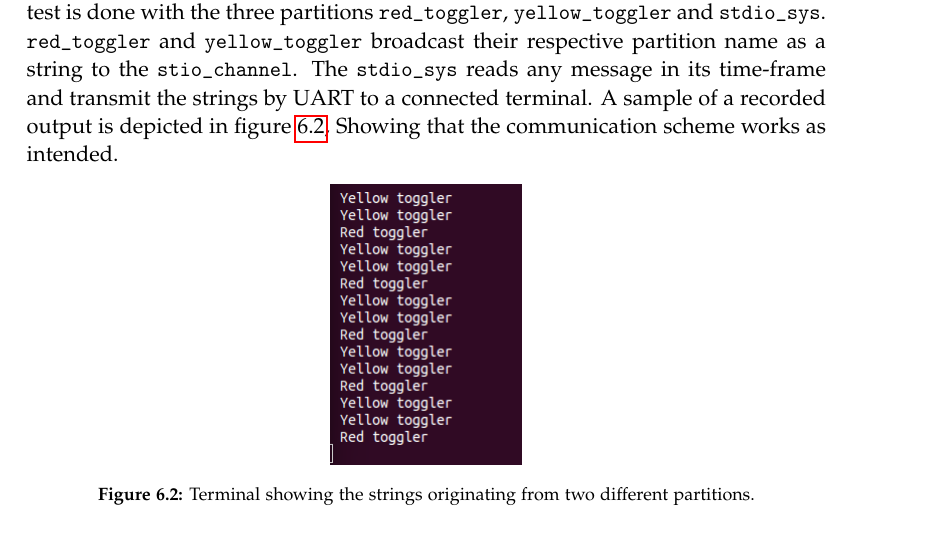
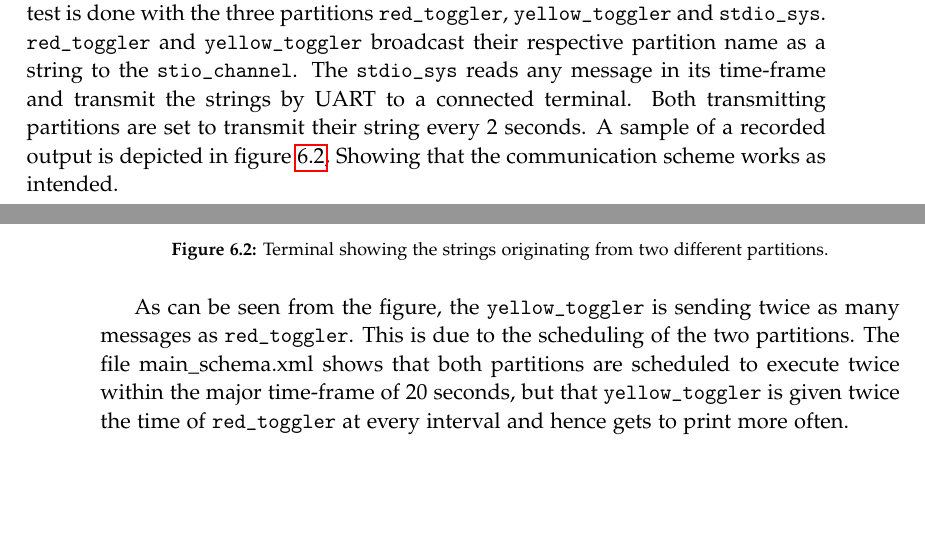
Before and after one commit to JakobOeJ/ESS7_report, a LaTeX thesis (master.tex, which reads sections/testing.tex): part of page 95 of 120 before the commit and two parts of pages 95 and 96 of 120 after it, the two joined at a grey line, cut so that both start at the same text, the shorter picture padded with empty space. Compiled offline with pdfLaTeX.

Commit message:
expanded on testing

```diff
--- a/sections/testing.tex
+++ b/sections/testing.tex
@@ -62,9 +62,10 @@ The test is done with the three partitions \texttt{red\_toggler},
 \texttt{yellow\_toggler} and \texttt{stdio\_sys}. \texttt{red\_toggler} and
 \texttt{yellow\_toggler} broadcast their respective partition name as a string
 to the \texttt{stio\_channel}. The \texttt{stdio\_sys} reads any message in its
-time-frame and transmit the strings by UART to a connected terminal. A sample of
-a recorded output is depicted in figure \ref{fig:message_test}, Showing that the
-communication scheme works as intended.
+time-frame and transmit the strings by UART to a connected terminal. Both
+transmitting partitions are set to transmit their string every 2 seconds. A
+sample of a recorded output is depicted in figure \ref{fig:message_test},
+Showing that the communication scheme works as intended.
 
 \begin{figure}[H]
 	\centering
@@ -74,5 +75,12 @@ communication scheme works as intended.
 	\label{fig:message_test}
 \end{figure}
 
+As can be seen from the figure, the \texttt{yellow\_toggler} is sending twice as
+many messages as \texttt{red\_toggler}. This is due to the scheduling of the two
+partitions. The file main\_schema.xml shows that both partitions are
+scheduled to execute twice within the major time-frame of 20 seconds, but that
+\texttt{yellow\_toggler} is given twice the time of \texttt{red\_toggler} at
+every interval and hence gets to print more often.\\
+
 Even though modules is implemented in the codebase for sampling ports, it is yet
 to be fully integrated into \OSname{} and therefore isn't tested.
```
